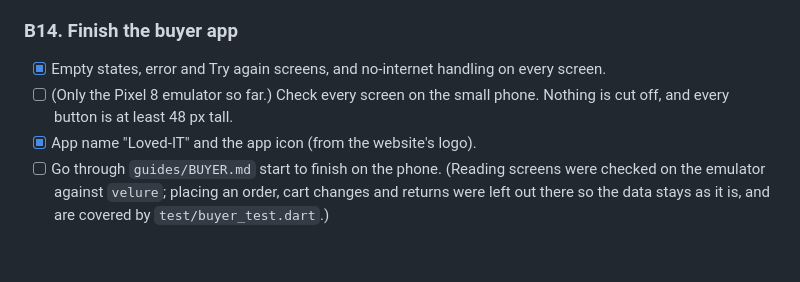
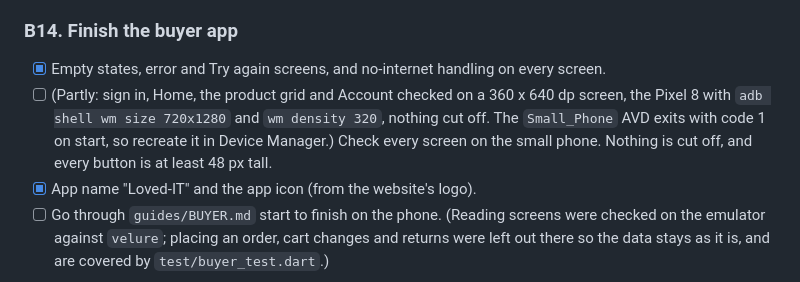
Before and after one commit to httpsJMDV/basta_velure, a Markdown page: amaru.md, the part around the change. Rendered like a GitHub page; blank space fills up the shorter version.

Commit message:
docs: amaru.md small-screen check result
Co-Authored-By: Claude Opus 5.5 <noreply@anthropic.com>

```diff
--- a/amaru.md
+++ b/amaru.md
@@ -477,7 +477,7 @@ The buyer app should feel like **loved-it.shop on a phone**. Open the website on
 ### B14. Finish the buyer app
 
 - [x] Empty states, error and Try again screens, and no-internet handling on every screen.
-- [ ] (Only the Pixel 8 emulator so far.) Check every screen on the small phone. Nothing is cut off, and every button is at least 48 px tall.
+- [ ] (Partly: sign in, Home, the product grid and Account checked on a 360 x 640 dp screen, the Pixel 8 with `adb shell wm size 720x1280` and `wm density 320`, nothing cut off. The `Small_Phone` AVD exits with code 1 on start, so recreate it in Device Manager.) Check every screen on the small phone. Nothing is cut off, and every button is at least 48 px tall.
 - [x] App name "Loved-IT" and the app icon (from the website's logo).
 - [ ] Go through `guides/BUYER.md` start to finish on the phone. (Reading screens were checked on the emulator against `velure`; placing an order, cart changes and returns were left out there so the data stays as it is, and are covered by `test/buyer_test.dart`.)
 
```
